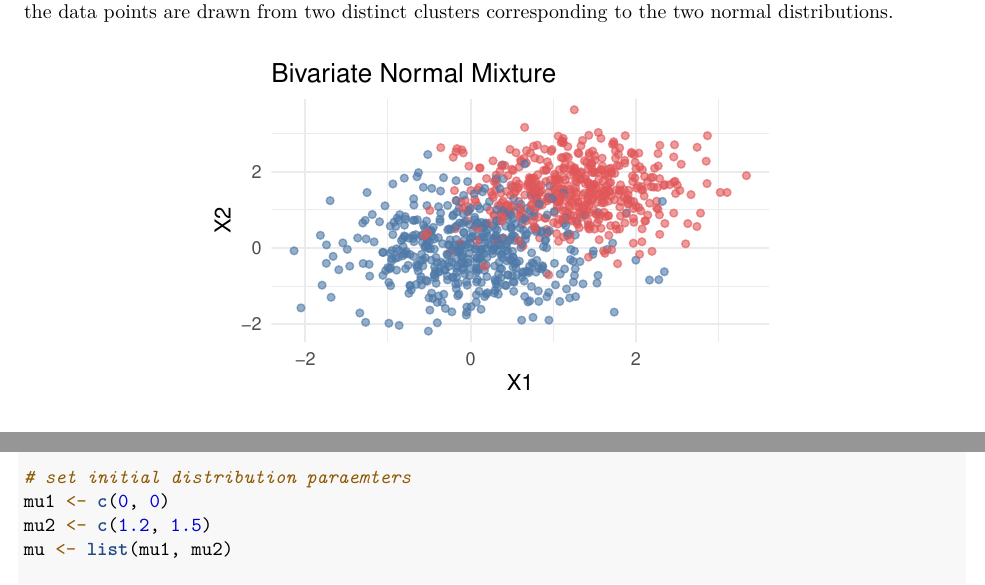
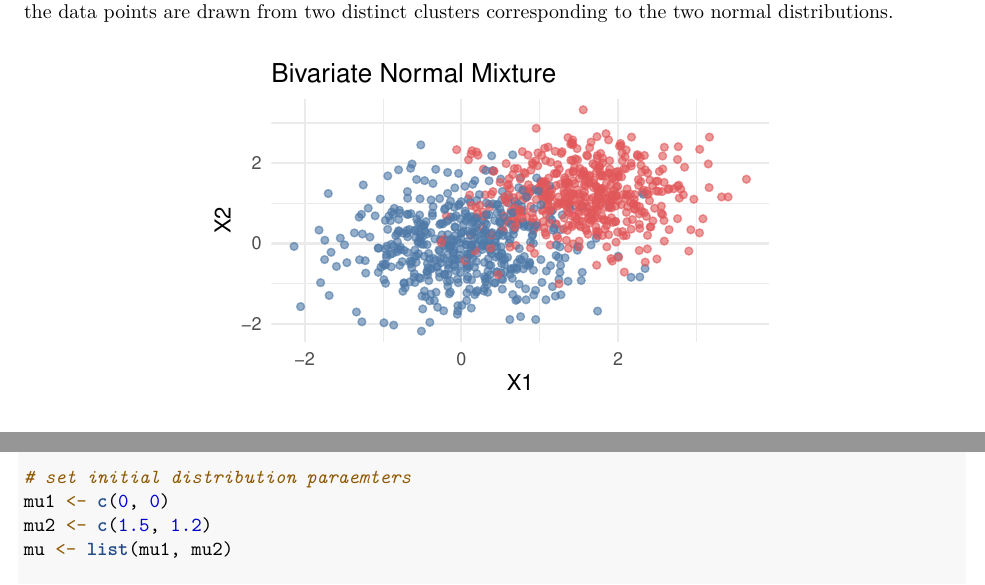
Before and after one commit to YiYang-09/Computational-Statistics, an R Markdown document (lab3/lab3.Rmd): two parts of pages 4 and 6 of 7, joined at a grey line, cut so that both start at the same text. The pictures show the output file lab3/lab3.pdf that the author committed with the source.

Commit message:
final check

````diff
--- a/lab3/lab3.Rmd
+++ b/lab3/lab3.Rmd
@@ -246,7 +246,7 @@ We generated $1000$ random samples from this mixture distribution, assigning eac
 
 ```{r, echo=FALSE, fig.dim=c(4, 3), fig.align='center'}
 mu1 <- c(0, 0)
-mu2 <- c(1.2, 1.5)
+mu2 <- c(1.5, 1.2)
 mu <- list(mu1, mu2)
 
 sigma1 <- matrix(c(0.6, 0, 0, 0.6), nrow = 2)
@@ -398,7 +398,7 @@ kable(df, caption = "Computation time for each method")
 
 # set initial distribution paraemters
 mu1 <- c(0, 0)
-mu2 <- c(1.2, 1.5)
+mu2 <- c(1.5, 1.2)
 mu <- list(mu1, mu2)
 
 sigma1 <- matrix(c(0.6, 0, 0, 0.6), nrow = 2)
````
Also changed, not shown: lab3/lab3question2.rmd (+2 -2 lines), lab3/lab3.pdf.
